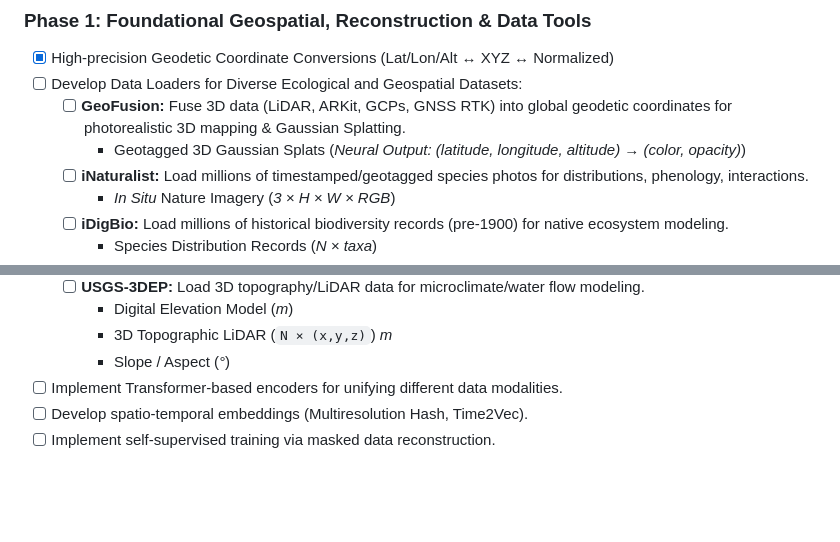
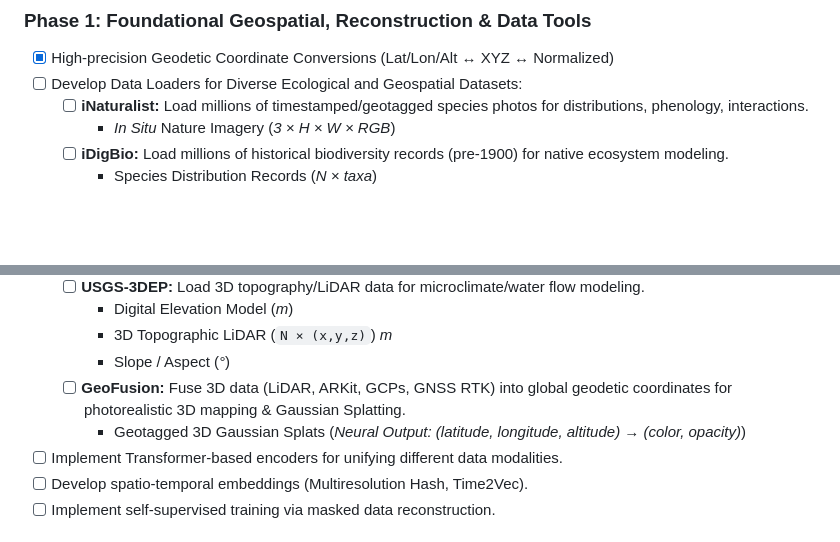
Before and after one commit to legel/deepearth, a Markdown page: README.md, 2 parts joined by grey strips. Drawn GitHub-style; blank space fills up the shorter version.

Commit message:
Updating datasets

```diff
--- a/README.md
+++ b/README.md
@@ -28,8 +28,6 @@ The development is planned in phases:
 
 *   [x] High-precision Geodetic Coordinate Conversions (Lat/Lon/Alt ↔ XYZ ↔ Normalized)
 *   [ ] Develop Data Loaders for Diverse Ecological and Geospatial Datasets:
-    *   [ ] **GeoFusion:** Fuse 3D data (LiDAR, ARKit, GCPs, GNSS RTK) into global geodetic coordinates for photorealistic 3D mapping & Gaussian Splatting.
-        *   Geotagged 3D Gaussian Splats (*Neural Output: (latitude, longitude, altitude) → (color, opacity)*)
     *   [ ] **iNaturalist:** Load millions of timestamped/geotagged species photos for distributions, phenology, interactions.
         *   *In Situ* Nature Imagery (*3 × H × W × RGB*)
     *   [ ] **iDigBio:** Load millions of historical biodiversity records (pre-1900) for native ecosystem modeling.
@@ -79,6 +77,8 @@ The development is planned in phases:
         *   Digital Elevation Model (*m*)
         *   3D Topographic LiDAR (`N × (x,y,z)`) *m*
         *   Slope / Aspect (*°*)
+    *   [ ] **GeoFusion:** Fuse 3D data (LiDAR, ARKit, GCPs, GNSS RTK) into global geodetic coordinates for photorealistic 3D mapping & Gaussian Splatting.
+        *   Geotagged 3D Gaussian Splats (*Neural Output: (latitude, longitude, altitude) → (color, opacity)*)
 *   [ ] Implement Transformer-based encoders for unifying different data modalities.
 *   [ ] Develop spatio-temporal embeddings (Multiresolution Hash, Time2Vec).
 *   [ ] Implement self-supervised training via masked data reconstruction.
```
